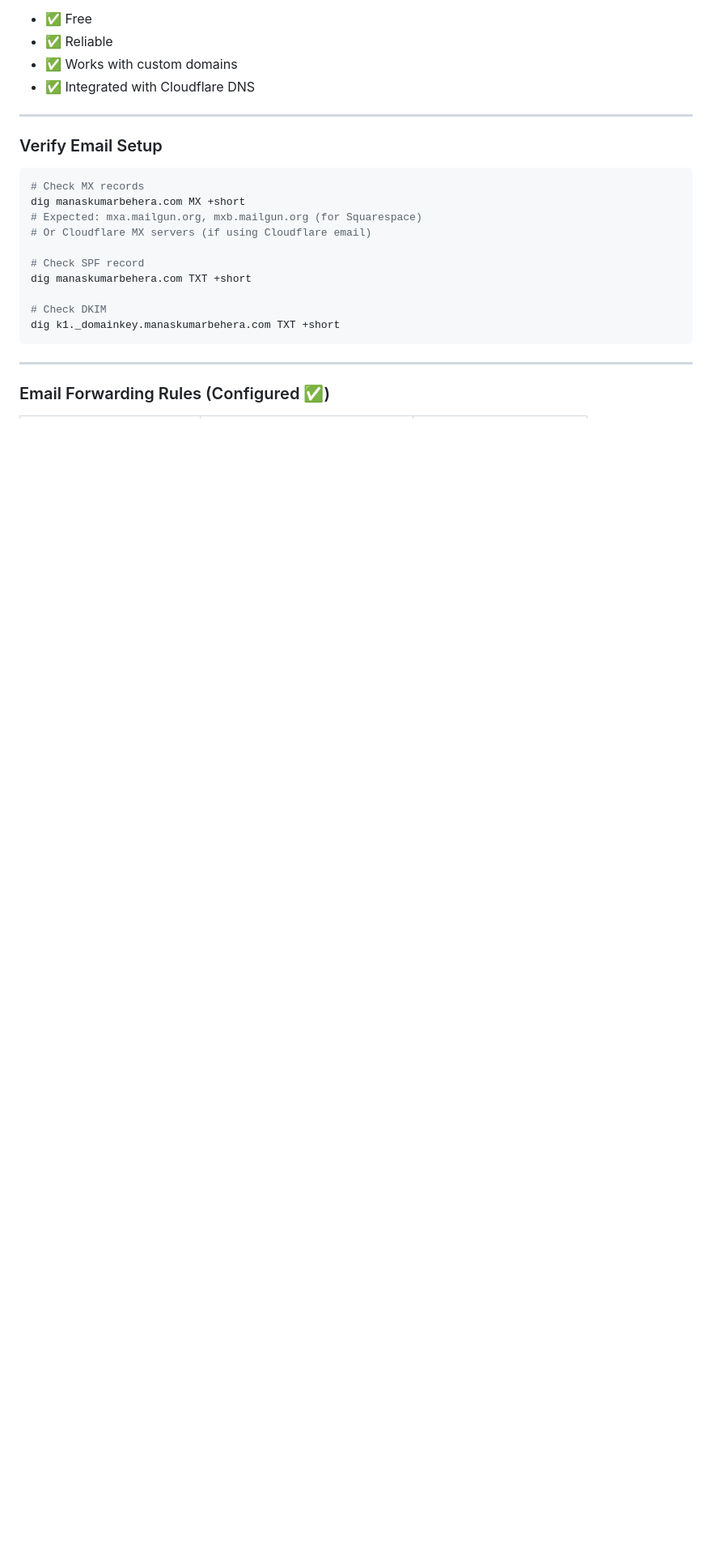
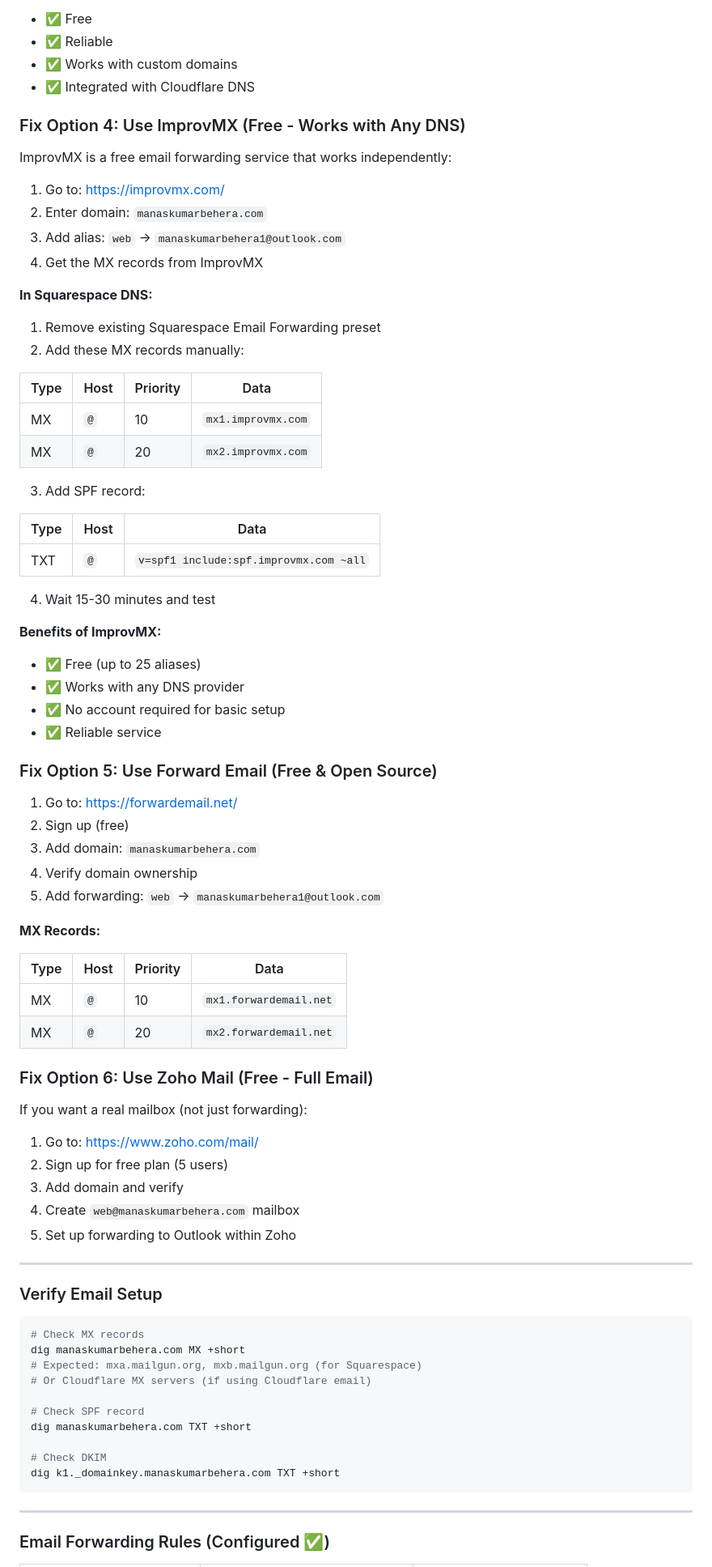
Before and after one commit to manaskumarbehera/my-salesforce-portfolio, a Markdown page: docs/DOMAIN_SETUP_GUIDE.md, the part around the change. Shown at 81% size. Rendered like a GitHub page; blank space fills up the shorter version.

Commit message:
Add alternative email forwarding solutions

```diff
--- a/docs/DOMAIN_SETUP_GUIDE.md
+++ b/docs/DOMAIN_SETUP_GUIDE.md
@@ -179,6 +179,63 @@ If using Cloudflare DNS (recommended), use their free email routing:
 - ✅ Reliable
 - ✅ Works with custom domains
 - ✅ Integrated with Cloudflare DNS
+
+### Fix Option 4: Use ImprovMX (Free - Works with Any DNS)
+
+ImprovMX is a free email forwarding service that works independently:
+
+1. Go to: https://improvmx.com/
+2. Enter domain: `manaskumarbehera.com`
+3. Add alias: `web` → `manaskumarbehera1@outlook.com`
+4. Get the MX records from ImprovMX
+
+**In Squarespace DNS:**
+1. Remove existing Squarespace Email Forwarding preset
+2. Add these MX records manually:
+
+| Type | Host | Priority | Data |
+|------|------|----------|------|
+| MX | `@` | 10 | `mx1.improvmx.com` |
+| MX | `@` | 20 | `mx2.improvmx.com` |
+
+3. Add SPF record:
+
+| Type | Host | Data |
+|------|------|------|
+| TXT | `@` | `v=spf1 include:spf.improvmx.com ~all` |
+
+4. Wait 15-30 minutes and test
+
+**Benefits of ImprovMX:**
+- ✅ Free (up to 25 aliases)
+- ✅ Works with any DNS provider
+- ✅ No account required for basic setup
+- ✅ Reliable service
+
+### Fix Option 5: Use Forward Email (Free & Open Source)
+
+1. Go to: https://forwardemail.net/
+2. Sign up (free)
+3. Add domain: `manaskumarbehera.com`
+4. Verify domain ownership
+5. Add forwarding: `web` → `manaskumarbehera1@outlook.com`
+
+**MX Records:**
+
+| Type | Host | Priority | Data |
+|------|------|----------|------|
+| MX | `@` | 10 | `mx1.forwardemail.net` |
+| MX | `@` | 20 | `mx2.forwardemail.net` |
+
+### Fix Option 6: Use Zoho Mail (Free - Full Email)
+
+If you want a real mailbox (not just forwarding):
+
+1. Go to: https://www.zoho.com/mail/
+2. Sign up for free plan (5 users)
+3. Add domain and verify
+4. Create `web@manaskumarbehera.com` mailbox
+5. Set up forwarding to Outlook within Zoho
 
 ---
 
```
